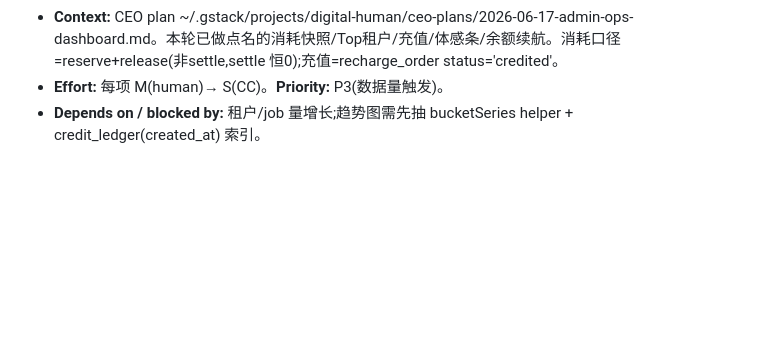
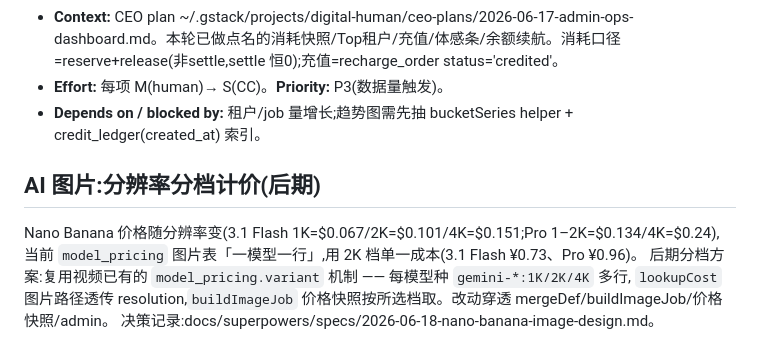
Before and after one commit to streamneil/lingjing, a Markdown page: TODOS.md, the part around the change. GitHub-like rendering; blank space fills up the shorter version.

Commit message:
docs(todo): AI 图片分辨率分档计价(后期);记录 Nano Banana 各档价格
Co-Authored-By: Claude Opus 4.8 (1M context) <noreply@anthropic.com>

```diff
--- a/TODOS.md
+++ b/TODOS.md
@@ -154,3 +154,11 @@
 - **Context:** CEO plan ~/.gstack/projects/digital-human/ceo-plans/2026-06-17-admin-ops-dashboard.md。本轮已做点名的消耗快照/Top租户/充值/体感条/余额续航。消耗口径=reserve+release(非settle,settle 恒0);充值=recharge_order status='credited'。
 - **Effort:** 每项 M(human)→ S(CC)。**Priority:** P3(数据量触发)。
 - **Depends on / blocked by:** 租户/job 量增长;趋势图需先抽 bucketSeries helper + credit_ledger(created_at) 索引。
+
+## AI 图片:分辨率分档计价(后期)
+
+Nano Banana 价格随分辨率变(3.1 Flash 1K=$0.067/2K=$0.101/4K=$0.151;Pro 1–2K=$0.134/4K=$0.24),
+当前 `model_pricing` 图片表「一模型一行」,用 2K 档单一成本(3.1 Flash ¥0.73、Pro ¥0.96)。
+后期分档方案:复用视频已有的 `model_pricing.variant` 机制 —— 每模型种 `gemini-*:1K/2K/4K` 多行,
+`lookupCost` 图片路径透传 resolution,`buildImageJob` 价格快照按所选档取。改动穿透 mergeDef/buildImageJob/价格快照/admin。
+决策记录:docs/superpowers/specs/2026-06-18-nano-banana-image-design.md。
```
